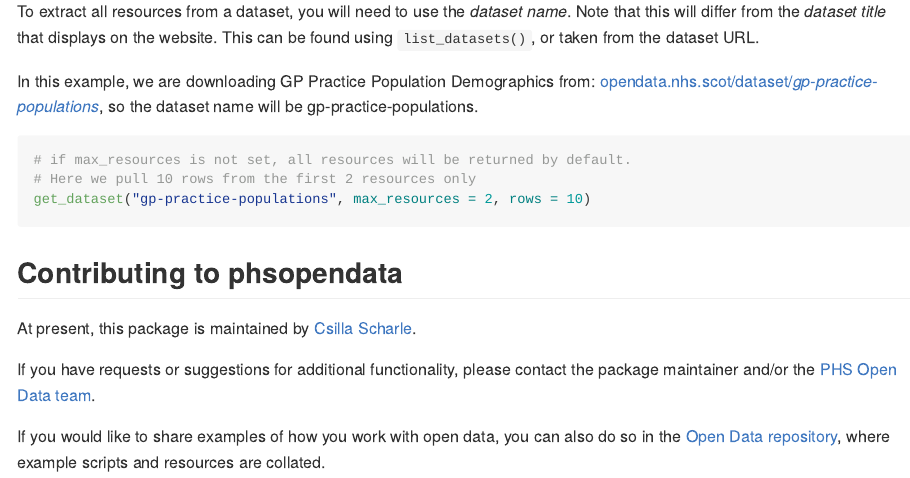
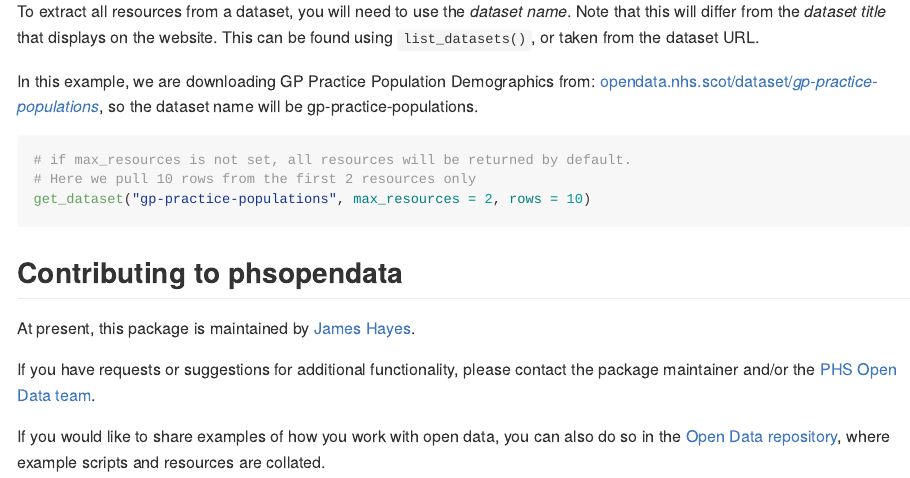
Before and after one commit to Public-Health-Scotland/phsopendata, an R Markdown document (README.Rmd): the page in a window 1100 px wide, from 1730 px down. Rendered offline with R 4.5, knitr and Pandoc, with nearby package versions; badge pictures from the web are left out.

Commit message:
update maintainer (#95)
* update maintainer

* Document package (GHA)

* Update DESCRIPTION

* Document package (GHA)

---------

Co-authored-by: James Hayes (né McMahon) <james.hayes2@phs.scot>
Co-authored-by: Moohan <5982260+Moohan@users.noreply.github.com>

```diff
--- a/README.Rmd
+++ b/README.Rmd
@@ -104,7 +104,7 @@ get_dataset("gp-practice-populations", max_resources = 2, rows = 10)
 
 ## Contributing to phsopendata
 
-At present, this package is maintained by [Csilla Scharle](https://github.com/csillasch).
+At present, this package is maintained by [James Hayes](https://github.com/Moohan).
 
 If you have requests or suggestions for additional functionality, please contact the package maintainer and/or the [PHS Open Data team](mailto:phs.opendata@phs.scot).
 
```
Also changed, not shown: 1 other file.
